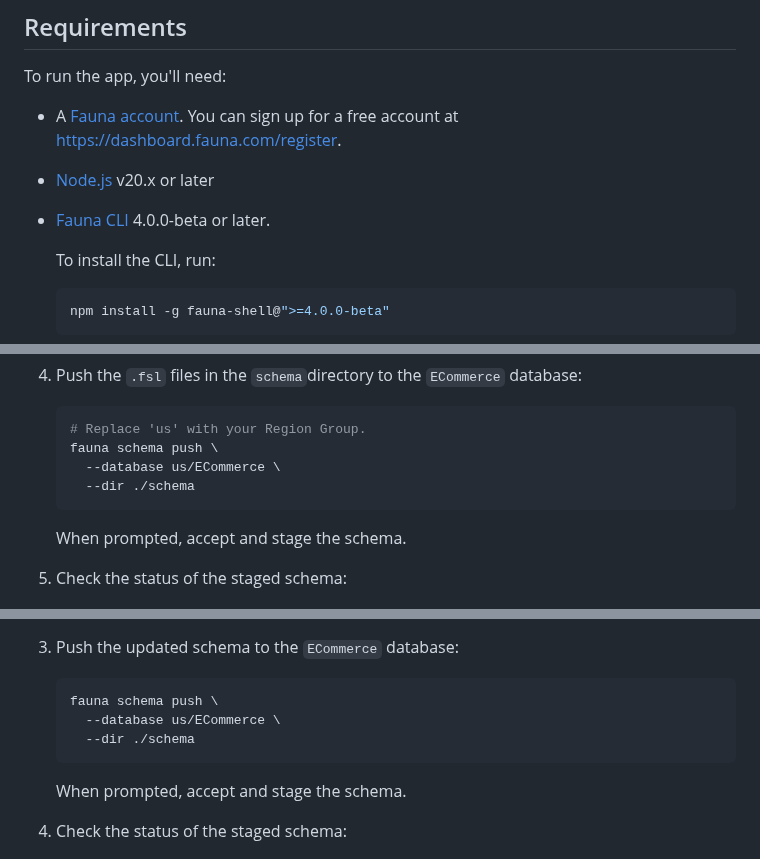
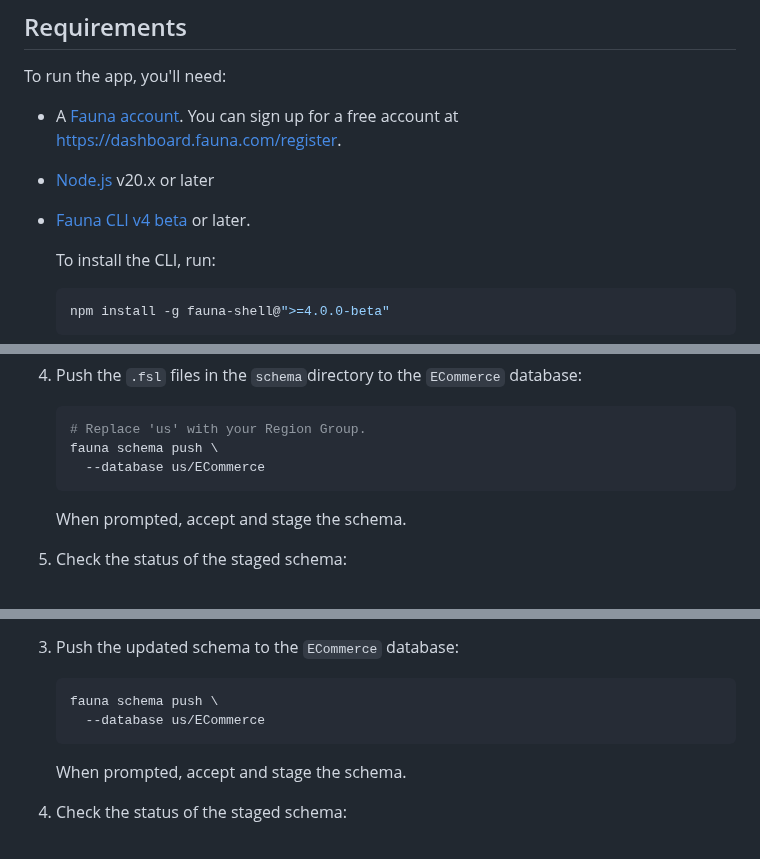
Before and after one commit to fauna/js-sample-app, a Markdown page: README.md, 3 parts joined by grey strips. Drawn GitHub-style.

Commit message:
Update link. Various improvements.

````diff
--- a/README.md
+++ b/README.md
@@ -68,7 +68,7 @@ To run the app, you'll need:
 
 - [Node.js](https://nodejs.org/en/download/) v20.x or later
 
-- [Fauna CLI](https://docs.fauna.com/fauna/current/tools/shell/) 4.0.0-beta or later.
+- [Fauna CLI v4 beta](https://docs.fauna.com/fauna/current/build/cli/v4/) or later.
 
   To install the CLI, run:
 
@@ -107,8 +107,7 @@ To run the app, you'll need:
     ```sh
     # Replace 'us' with your Region Group.
     fauna schema push \
-      --database us/ECommerce \
-      --dir ./schema
+      --database us/ECommerce
     ```
 
     When prompted, accept and stage the schema.
@@ -253,8 +252,7 @@ Customer documents and related API responses:
 
     ```sh
     fauna schema push \
-      --database us/ECommerce \
-      --dir ./schema
+      --database us/ECommerce
     ```
 
     When prompted, accept and stage the schema.
````
Also changed, not shown: other parts of README.md (+3 -3 lines).
